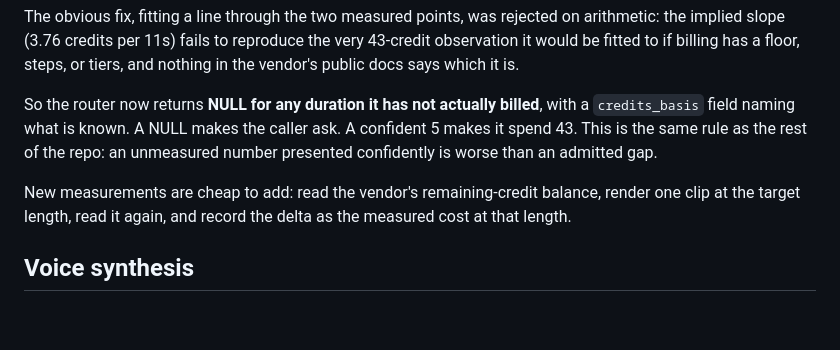
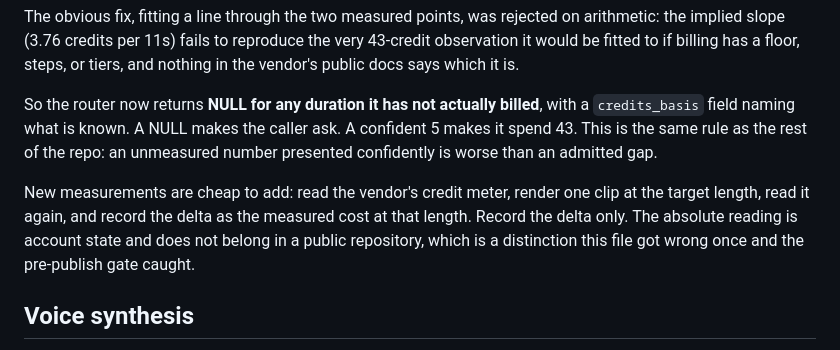
Before and after one commit to jameswniu/3d-filmmaking-ads-multimodal-evals, a Markdown page: docs/COST.md, the part around the change. Rendered like a GitHub page; blank space fills up the shorter version.

Commit message:
Report the credit delta without the account balance, and say why
The pre-publish gate flagged account-financial-state on this file and it was
right. Reporting that two renders cost 58 credits each is a measurement worth
publishing. Reporting the balance before and after is account state, adds nothing
to the finding, and belongs to a private account rather than a public repository.

Both the README and COST.md now state the delta and omit the absolute reading, and
the method section says explicitly to record the delta only, so the next person
measuring a new duration does not reintroduce it.

The gate caught this at MEDIUM, below its own block threshold, which means it
would have shipped had the findings only been skimmed for blockers. That is the
argument for reading advisories rather than filtering on severity.

```diff
--- a/docs/COST.md
+++ b/docs/COST.md
@@ -24,7 +24,7 @@ The obvious fix, fitting a line through the two measured points, was rejected on
 
 So the router now returns **NULL for any duration it has not actually billed**, with a `credits_basis` field naming what is known. A NULL makes the caller ask. A confident 5 makes it spend 43. This is the same rule as the rest of the repo: an unmeasured number presented confidently is worse than an admitted gap.
 
-New measurements are cheap to add: read the vendor's remaining-credit balance, render one clip at the target length, read it again, and record the delta as the measured cost at that length.
+New measurements are cheap to add: read the vendor's credit meter, render one clip at the target length, read it again, and record the delta as the measured cost at that length. Record the delta only. The absolute reading is account state and does not belong in a public repository, which is a distinction this file got wrong once and the pre-publish gate caught.
 
 ## Voice synthesis
 
```
